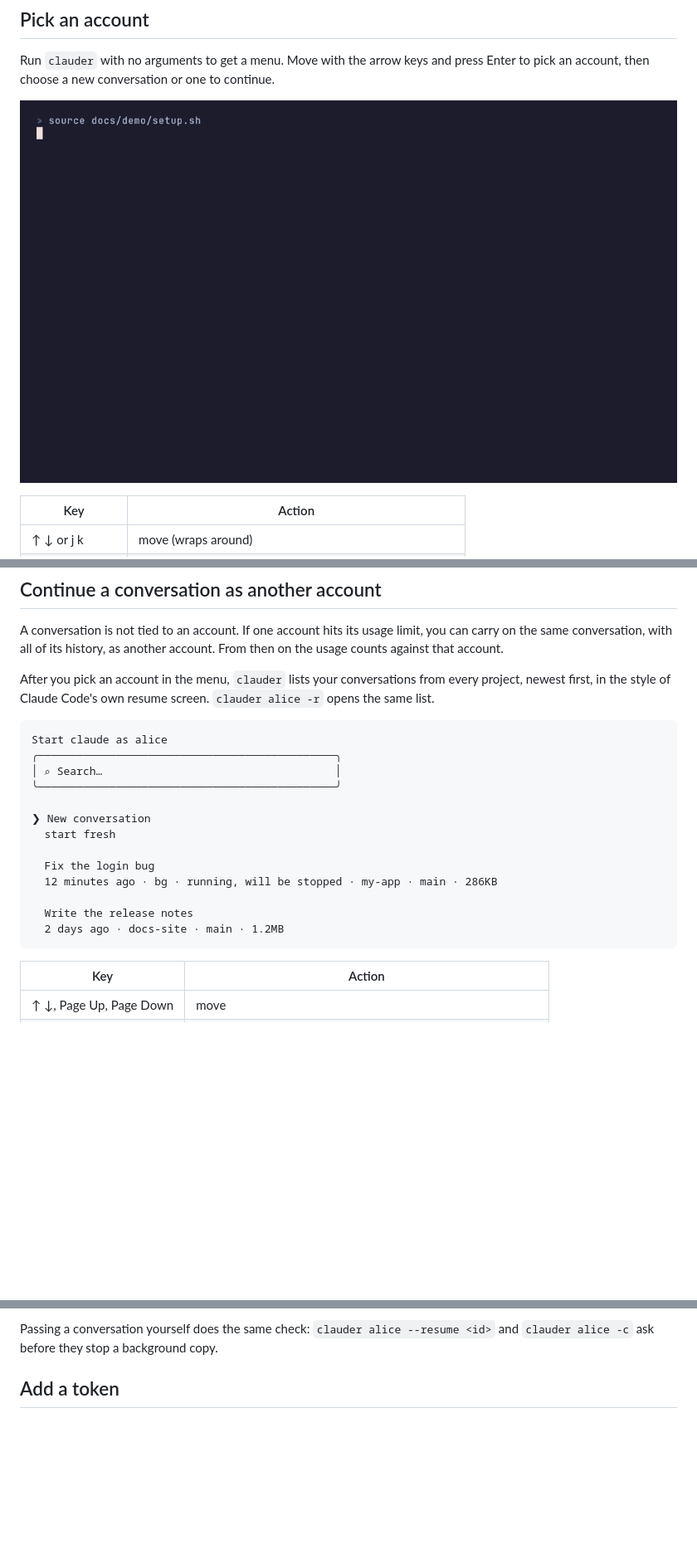
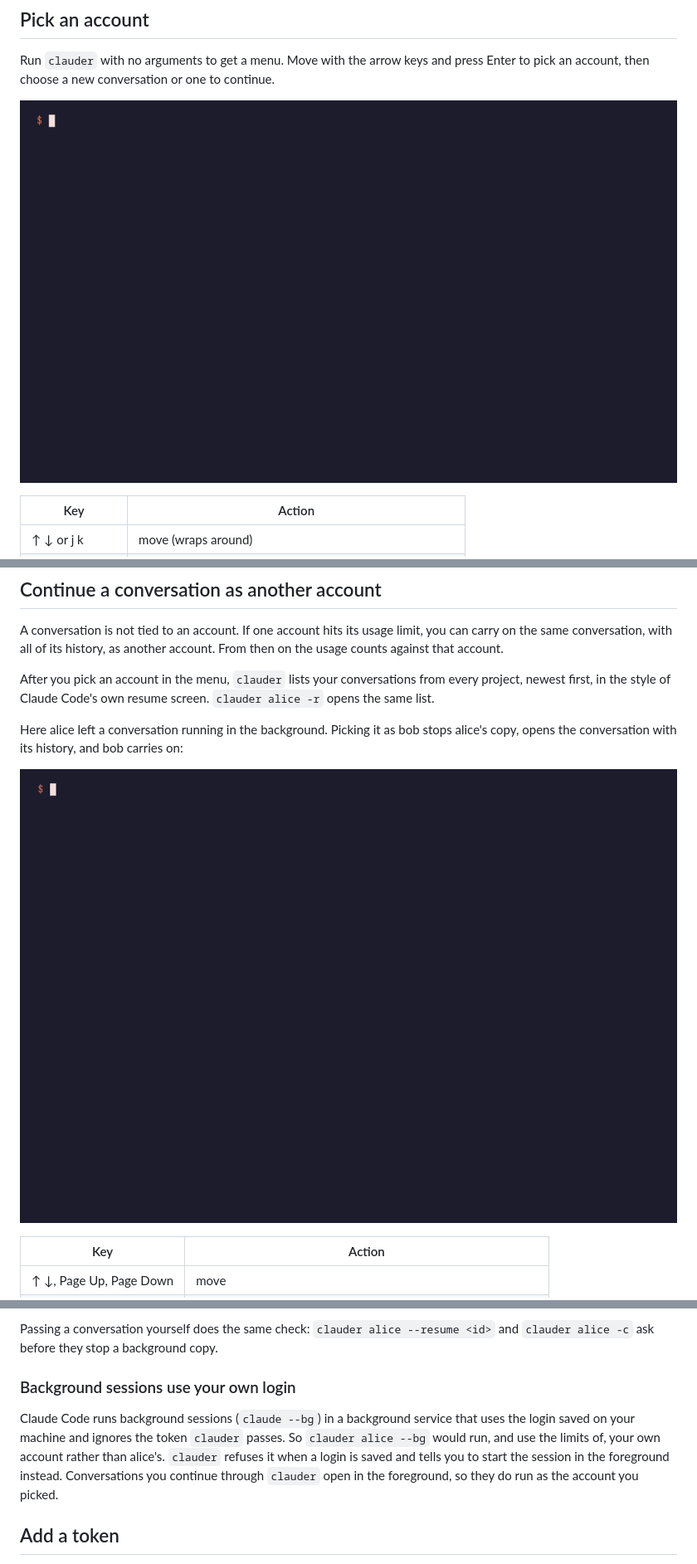
Before and after one commit to fatih255/clauder, a Markdown page: README.md, 3 parts joined by grey strips. Shown at 83% size. GitHub-like rendering; pictures changed too: docs/menu.gif, docs/resume.gif (added); blank space fills up the shorter version.

````diff
--- a/README.md
+++ b/README.md
@@ -57,21 +57,10 @@ After you pick an account in the menu, `clauder` lists your conversations from e
 newest first, in the style of Claude Code's own resume screen. `clauder alice -r` opens the
 same list.
 
-```
-Start claude as alice
-╭──────────────────────────────────────────────╮
-│ ⌕ Search…                                    │
-╰──────────────────────────────────────────────╯
+Here alice left a conversation running in the background. Picking it as bob stops alice's
+copy, opens the conversation with its history, and bob carries on:
 
-❯ New conversation
-  start fresh
-
-  Fix the login bug
-  12 minutes ago · bg · running, will be stopped · my-app · main · 286KB
-
-  Write the release notes
-  2 days ago · docs-site · main · 1.2MB
-```
+![Continuing alice's background conversation as bob](docs/resume.gif)
 
 | Key | Action |
 |---|---|
@@ -91,6 +80,14 @@ A conversation that is still running somewhere else keeps the account it was sta
 
 Passing a conversation yourself does the same check: `clauder alice --resume <id>` and
 `clauder alice -c` ask before they stop a background copy.
+
+### Background sessions use your own login
+
+Claude Code runs background sessions (`claude --bg`) in a background service that uses the login
+saved on your machine and ignores the token `clauder` passes. So `clauder alice --bg` would run,
+and use the limits of, your own account rather than alice's. `clauder` refuses it when a login
+is saved and tells you to start the session in the foreground instead. Conversations you continue
+through `clauder` open in the foreground, so they do run as the account you picked.
 
 ## Add a token
 
````
Also changed, not shown: docs/add.gif, docs/bypass.gif, docs/list.gif, 5 other files.
